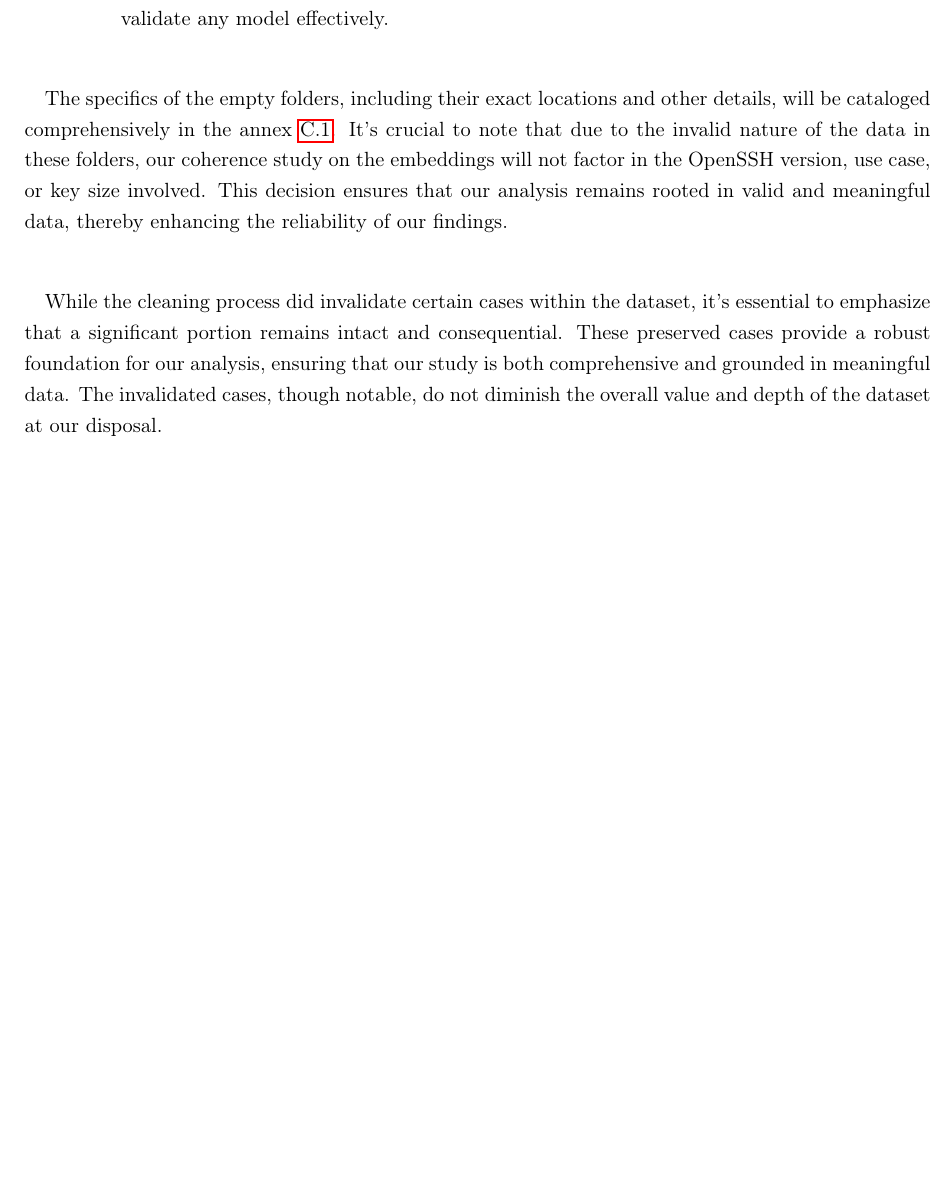
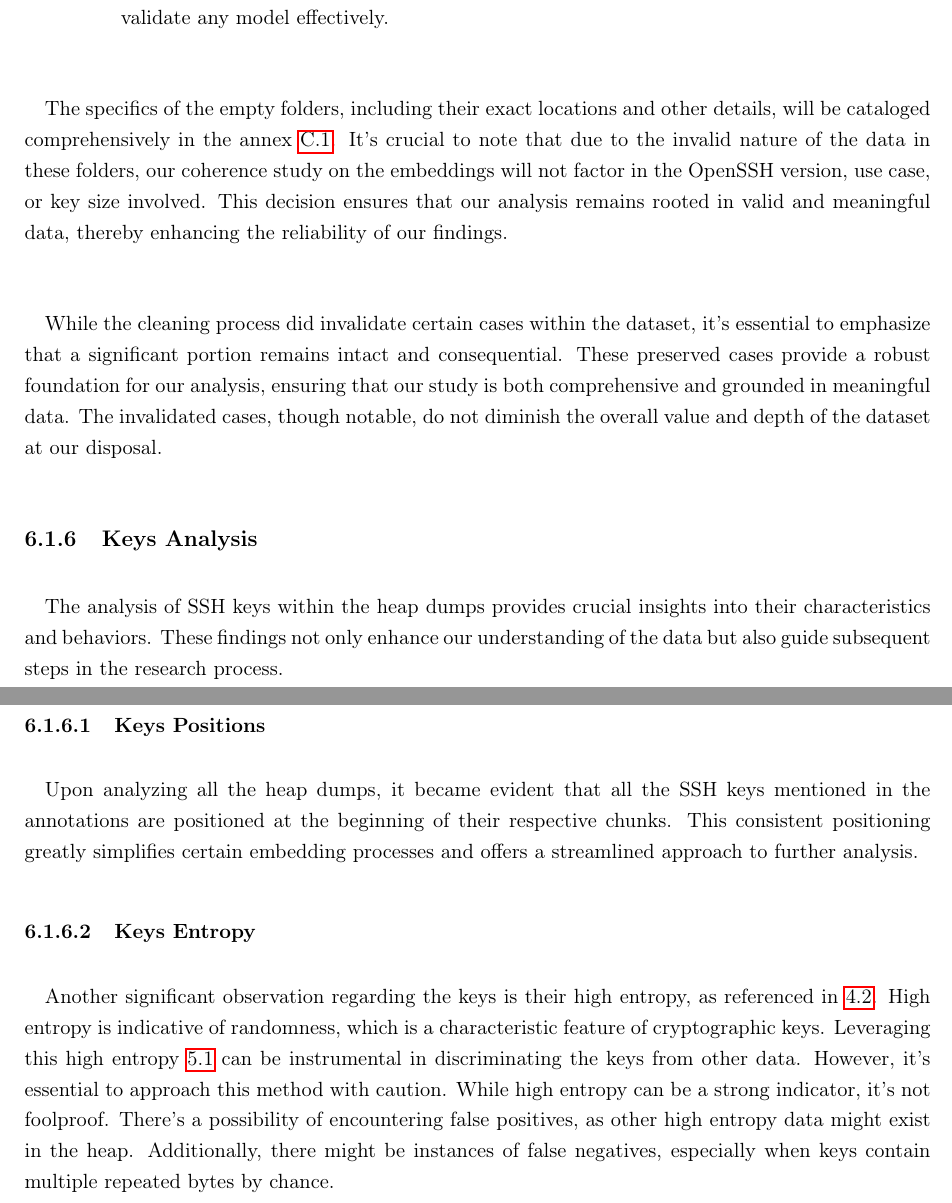
Before and after one commit to passau-masterarbeit-2023/masterarbeit-report-clement, a LaTeX thesis (report/main.tex, which reads report/tex/chapters/method/dataset.tex): part of page 46 of 73 before the commit and two parts of pages 46 and 47 of 73 after it, the two joined at a grey line, cut so that both start at the same text, the shorter picture padded with empty space. Compiled offline with pdfLaTeX.

Commit message:
add entropy description

```diff
--- a/report/tex/chapters/method/dataset.tex
+++ b/report/tex/chapters/method/dataset.tex
@@ -206,3 +206,15 @@
             \paragraph{}The specifics of the empty folders, including their exact locations and other details, will be cataloged comprehensively in the annex~\ref{sec:annexes:dataset_cleaning_results}. It's crucial to note that due to the invalid nature of the data in these folders, our coherence study on the embeddings will not factor in the OpenSSH version, use case, or key size involved. This decision ensures that our analysis remains rooted in valid and meaningful data, thereby enhancing the reliability of our findings.
 
             \paragraph{}While the cleaning process did invalidate certain cases within the dataset, it's essential to emphasize that a significant portion remains intact and consequential. These preserved cases provide a robust foundation for our analysis, ensuring that our study is both comprehensive and grounded in meaningful data. The invalidated cases, though notable, do not diminish the overall value and depth of the dataset at our disposal.
+
+    \subsection{Keys Analysis}
+
+        \paragraph{}The analysis of SSH keys within the heap dumps provides crucial insights into their characteristics and behaviors. These findings not only enhance our understanding of the data but also guide subsequent steps in the research process.
+
+        \subsubsection{Keys Positions}
+
+            \paragraph{}Upon analyzing all the heap dumps, it became evident that all the SSH keys mentioned in the annotations are positioned at the beginning of their respective chunks. This consistent positioning greatly simplifies certain embedding processes and offers a streamlined approach to further analysis.
+
+        \subsubsection{Keys Entropy}
+
+            \paragraph{}Another significant observation regarding the keys is their high entropy, as referenced in~\ref{sec:related_work:smartkex}. High entropy is indicative of randomness, which is a characteristic feature of cryptographic keys. Leveraging this high entropy~\ref{eq:shannon_entropy} can be instrumental in discriminating the keys from other data. However, it's essential to approach this method with caution. While high entropy can be a strong indicator, it's not foolproof. There's a possibility of encountering false positives, as other high entropy data might exist in the heap. Additionally, there might be instances of false negatives, especially when keys contain multiple repeated bytes by chance.
```
Also changed, not shown: report/tex/chapters/related_work.tex (+1 -1 lines), 1 other file.
